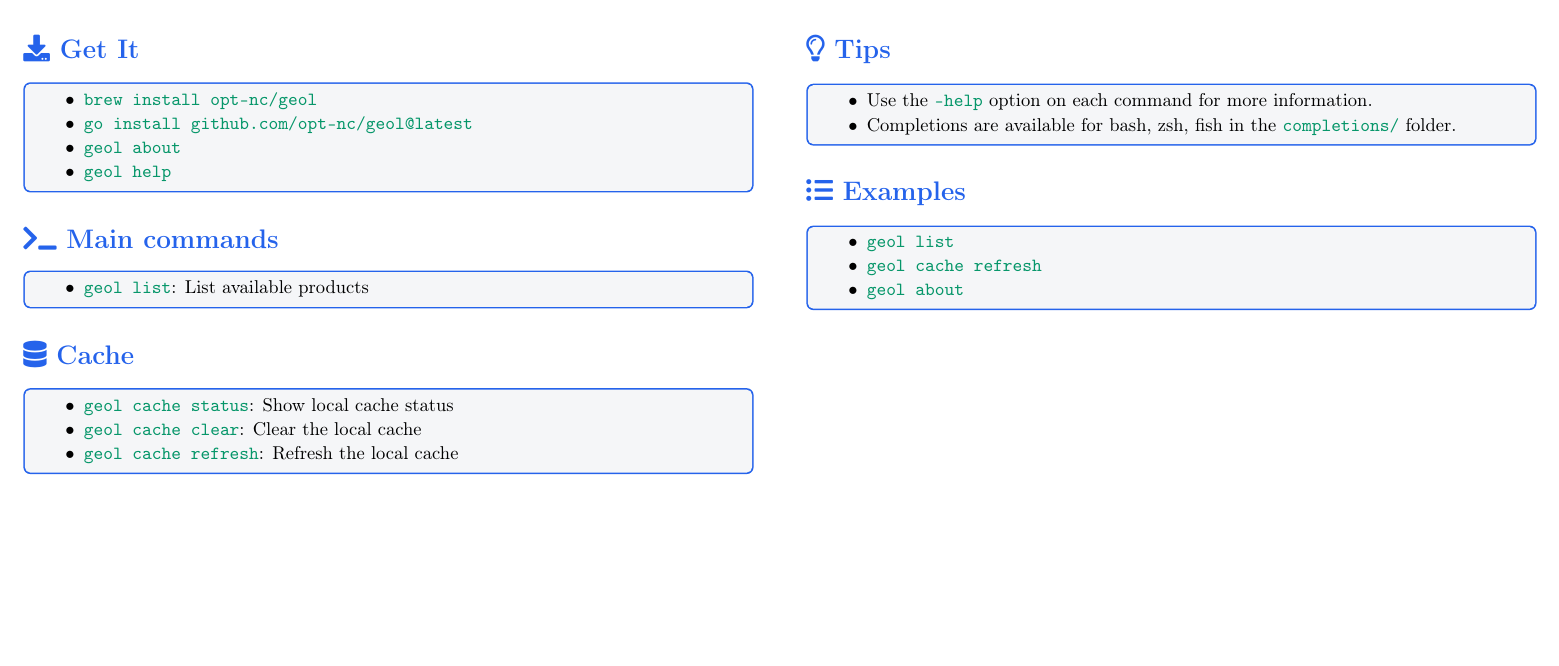
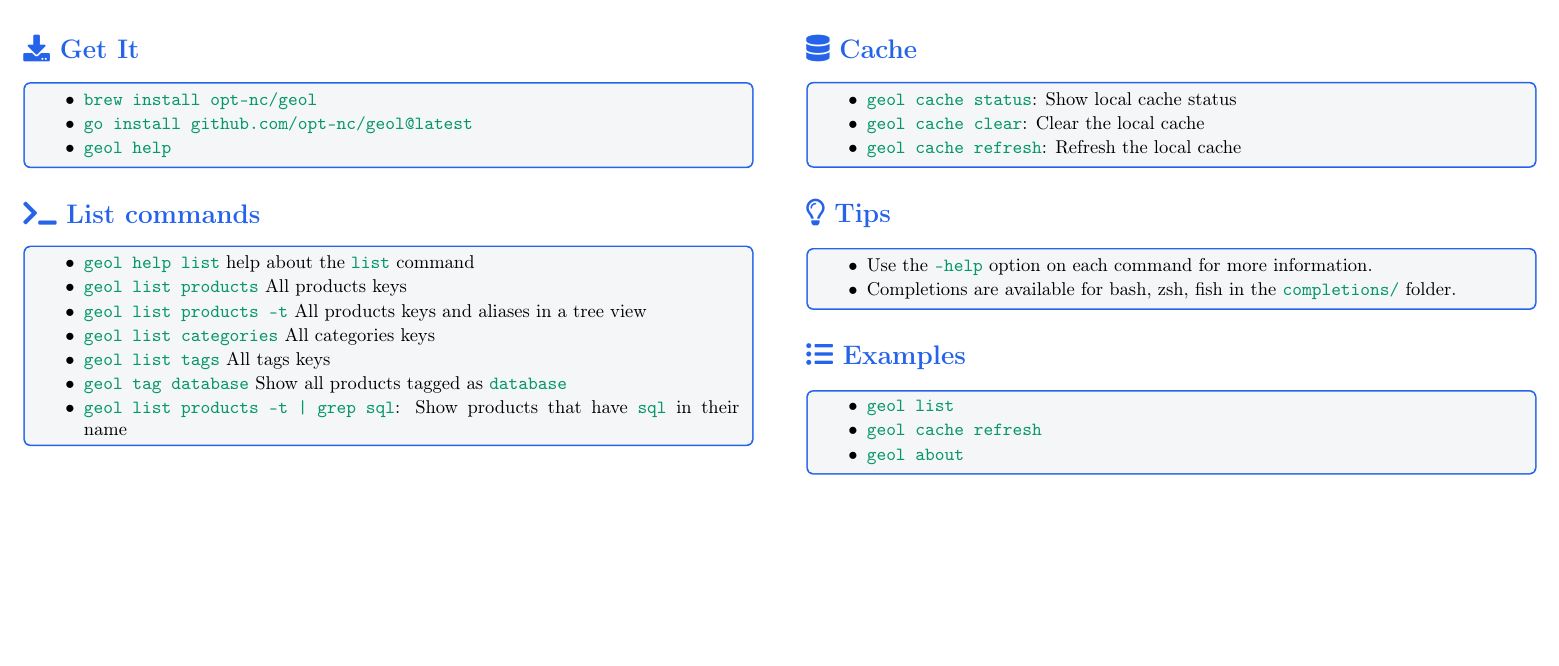
Before and after one commit to opt-nc/geol, a LaTeX document (cheatsheet_geol.tex): part of the page, cut so that both start at the same text. Compiled offline with pdfLaTeX.

Commit message:
Update cheatsheet_geol.tex
Signed-off-by: SALES <5235127+adriens@users.noreply.github.com>

```diff
--- a/cheatsheet_geol.tex
+++ b/cheatsheet_geol.tex
@@ -82,7 +82,7 @@
         \begin{terminaltitle}
             \centering
             \geolLogo[scale=0.02, baseline=-2.5pt] \\
-      {\textcolor{geolgreen}{\texttt{geol}}} \\
+            {\textcolor{logoGreen}{\texttt{geol}}} \\
             {\color{white}\href{https://github.com/opt-nc/geol}{opt-nc/geol}} \\
             {\color{white}\large \textit{"Efficiently show end-of-life dates for a number of products in your terminal"}}
         \end{terminaltitle}
@@ -113,17 +113,22 @@
 \begin{geolitemize}
   \item \cmd{brew install opt-nc/geol}
   \item \cmd{go install github.com/opt-nc/geol@latest}
-  \item \cmd{geol about}
   \item \cmd{geol help}
 \end{geolitemize}
 \end{geolbox}
 
 
-\section*{\faTerminal\ Main commands}
+\section*{\faTerminal\ List commands}
 
 \begin{geolbox}
 \begin{geolitemize}
-  \item \cmd{geol list}: List available products
+  \item \cmd{geol help list} help about the \cmd{list} command
+  \item \cmd{geol list products} All products keys
+  \item \cmd{geol list products -t} All products keys and aliases in a tree view
+  \item \cmd{geol list categories} All categories keys
+  \item \cmd{geol list tags} All tags keys
+  \item \cmd{geol tag database} Show all products tagged as \cmd{database}
+  \item \cmd{geol list products -t | grep sql}: Show products that have \cmd{sql} in their name
 \end{geolitemize}
 \end{geolbox}
 
```
Lines whose indentation alone changed are shown as unchanged.
